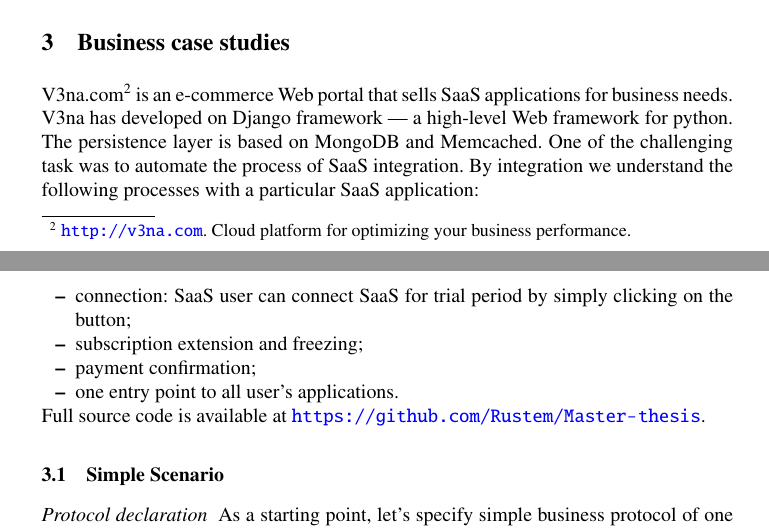
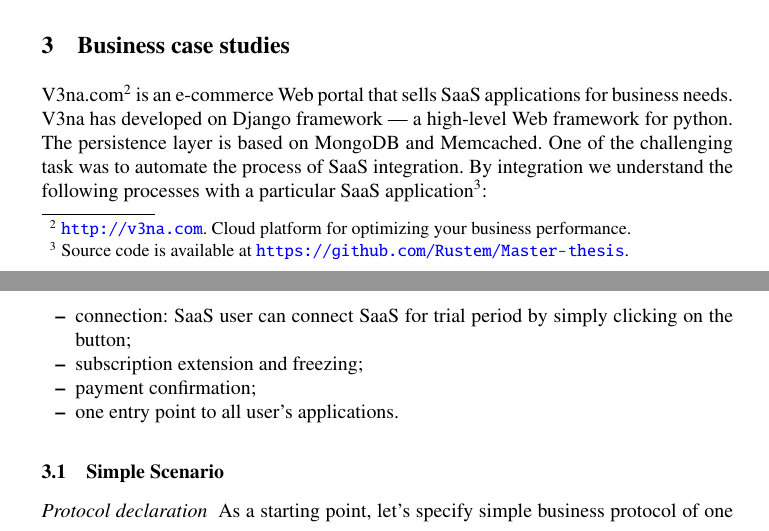
Before and after one commit to Rustem/beatII, a LaTeX thesis (easychair/EC3.2/easychair.tex): two parts of pages 5 and 6 of 12, joined at a grey line, cut so that both start at the same text. Compiled offline with pdfLaTeX.

Commit message:
hints for syntax

```diff
--- a/easychair/EC3.2/easychair.tex
+++ b/easychair/EC3.2/easychair.tex
@@ -330,7 +330,7 @@ SJSocket s2 = s1.receive()
 
 V3na.com\footnote{\url{http://v3na.com}. Cloud platform for optimizing your business performance.}
 is an e-commerce Web portal that sells SaaS applications for business needs. V3na has developed on Django framework --- a high-level Web framework for python. %Further information: \url{https://www.djangoproject.com/}}.
-The persistence layer is based on MongoDB and Memcached. One of the challenging task was to automate the process of SaaS integration. By integration we understand the following processes with a particular SaaS application:
+The persistence layer is based on MongoDB and Memcached. One of the challenging task was to automate the process of SaaS integration. By integration we understand the following processes with a particular SaaS application\footnote{Source code is available at \url{https://github.com/Rustem/Master-thesis}.}:
 
 \begin{compactitem}
 \item  connection: SaaS user can connect SaaS for trial period by simply clicking on the button;
@@ -341,7 +341,6 @@ The persistence layer is based on MongoDB and Memcached. One of the challenging
 
 \item one entry point to all user's applications.
 \end{compactitem}
-Full source  code is available at \url{https://github.com/Rustem/Master-thesis}.
 
 \subsection{Simple Scenario}
 \paragraph{Protocol declaration} As a starting point, let's specify simple business protocol of one of the processes just mentioned, SaaS connection. Informally, it may be interpreted as follows:
```
